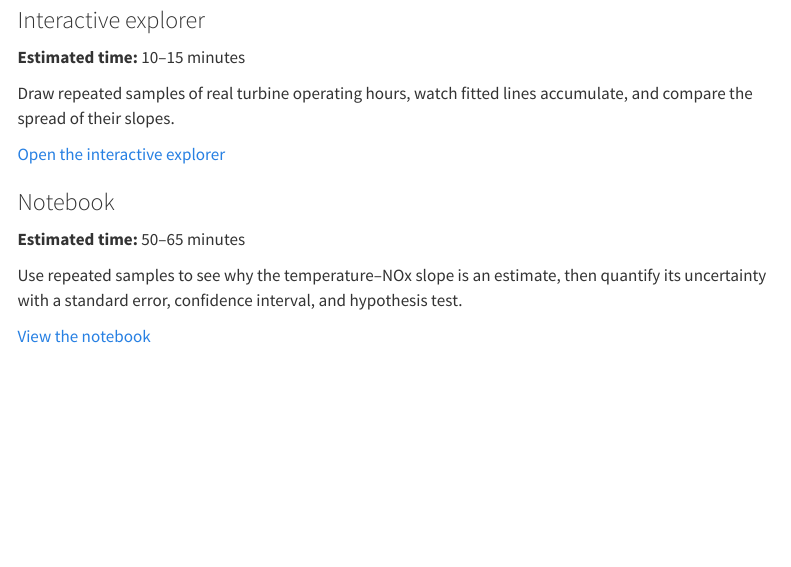
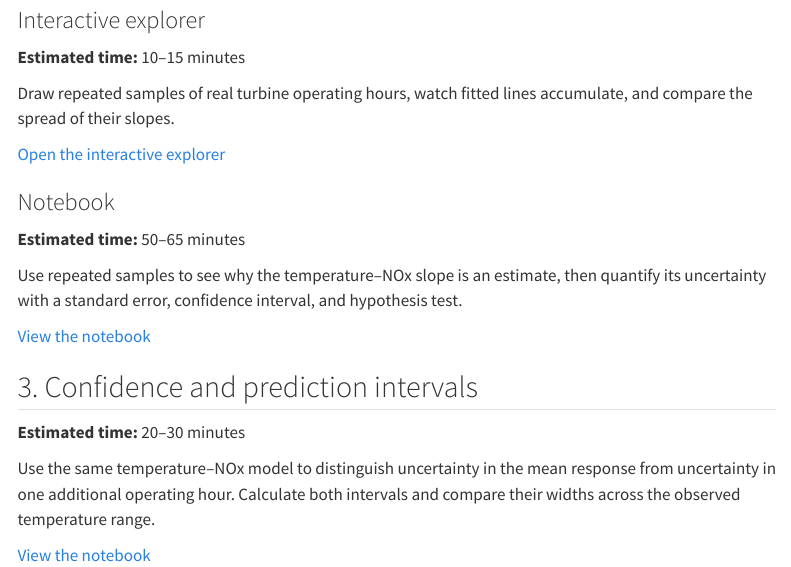
Before and after one commit to changyaochen/MECE4520, a Quarto document (site/regression/index.qmd): the page in a window 1100 px wide, from 570 px down. Rendered offline with R 4.5, knitr and Pandoc in place of Quarto, with nearby package versions; menus at the side of the page are left out.

Commit message:
Add confidence and prediction intervals notebook

```diff
--- a/site/regression/index.qmd
+++ b/site/regression/index.qmd
@@ -45,3 +45,13 @@ quantify its uncertainty with a standard error, confidence interval, and
 hypothesis test.
 
 [View the notebook](02-testing-a-regression-slope.ipynb)
+
+## 3. Confidence and prediction intervals
+
+**Estimated time:** 20–30 minutes
+
+Use the same temperature–NOx model to distinguish uncertainty in the mean
+response from uncertainty in one additional operating hour. Calculate both
+intervals and compare their widths across the observed temperature range.
+
+[View the notebook](03-confidence-and-prediction-intervals.ipynb)
```
Also changed, not shown: 1 other file.
